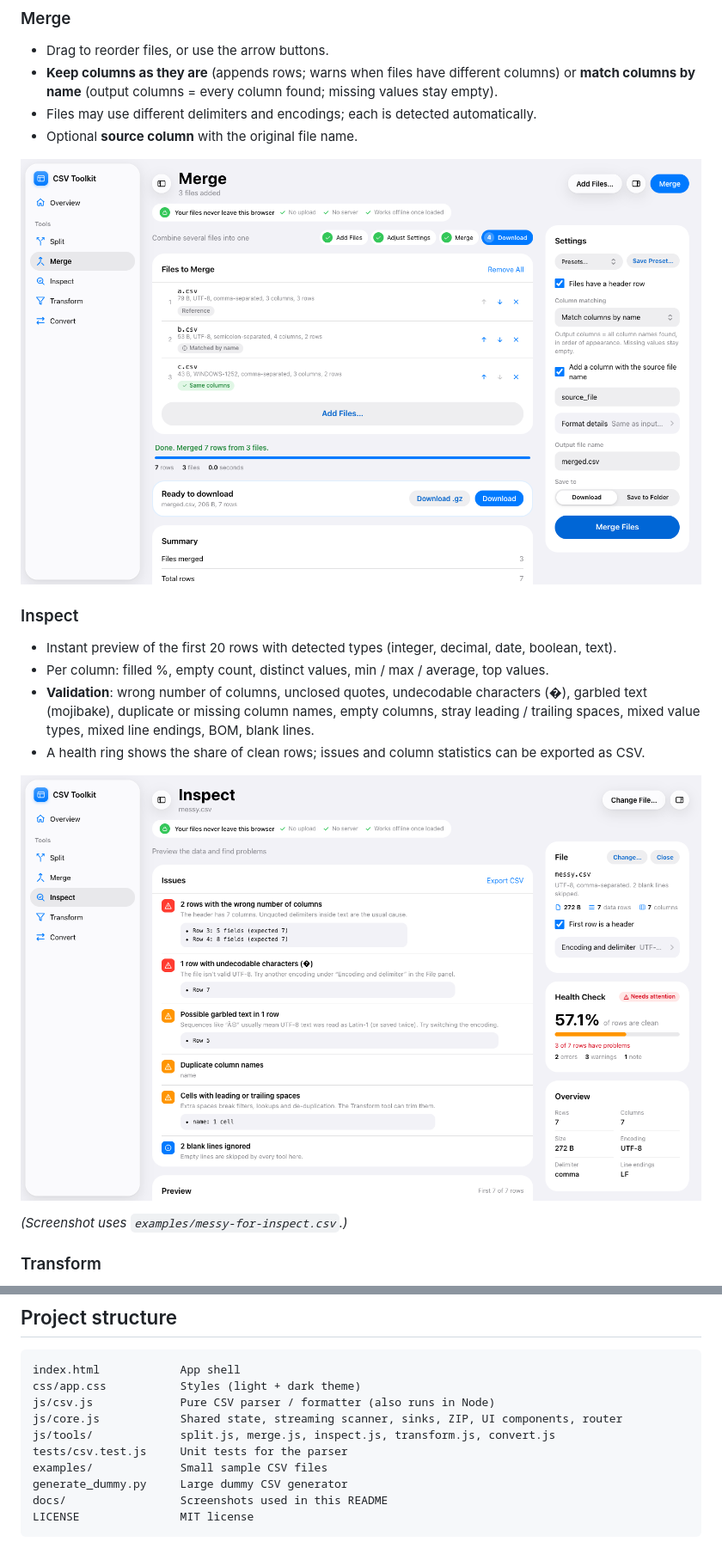
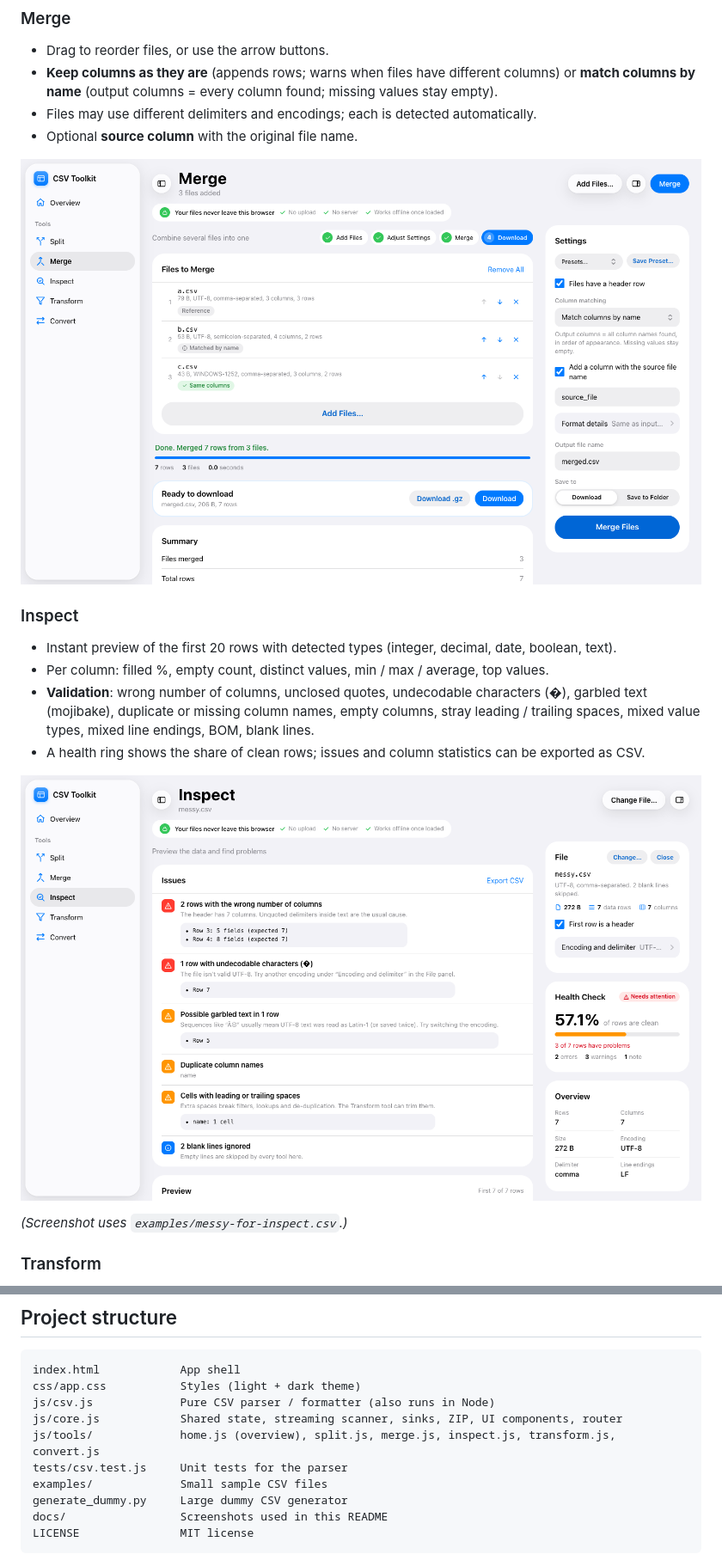
Before and after one commit to RRMADON26/csv-splitter, a Markdown page: README.md, 2 parts joined by grey strips. Shown at 86% size. GitHub-like rendering.

Commit message:
README: describe the Overview page

```diff
--- a/README.md
+++ b/README.md
@@ -33,7 +39,7 @@ A browser-only toolkit for **splitting, merging, inspecting, transforming and co
 - Files may use different delimiters and encodings; each is detected automatically.
 - Optional **source column** with the original file name.
 
-![Merge tool](docs/merge.png?v=9)
+![Merge tool](docs/merge.png?v=10)
 
 ### Inspect
 
@@ -42,7 +48,7 @@ A browser-only toolkit for **splitting, merging, inspecting, transforming and co
 - **Validation**: wrong number of columns, unclosed quotes, undecodable characters (�), garbled text (mojibake), duplicate or missing column names, empty columns, stray leading / trailing spaces, mixed value types, mixed line endings, BOM, blank lines.
 - A health ring shows the share of clean rows; issues and column statistics can be exported as CSV.
 
-![Inspect tool](docs/inspect.png?v=9)
+![Inspect tool](docs/inspect.png?v=10)
 
 *(Screenshot uses `examples/messy-for-inspect.csv`.)*
 
@@ -150,7 +156,7 @@ index.html            App shell
 css/app.css           Styles (light + dark theme)
 js/csv.js             Pure CSV parser / formatter (also runs in Node)
 js/core.js            Shared state, streaming scanner, sinks, ZIP, UI components, router
-js/tools/             split.js, merge.js, inspect.js, transform.js, convert.js
+js/tools/             home.js (overview), split.js, merge.js, inspect.js, transform.js, convert.js
 tests/csv.test.js     Unit tests for the parser
 examples/             Small sample CSV files
 generate_dummy.py     Large dummy CSV generator
```
Also changed, not shown: other parts of README.md (+10 -4 lines).
